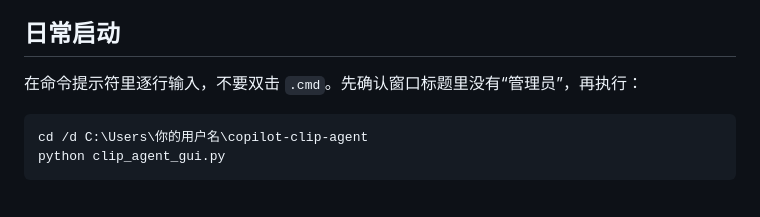
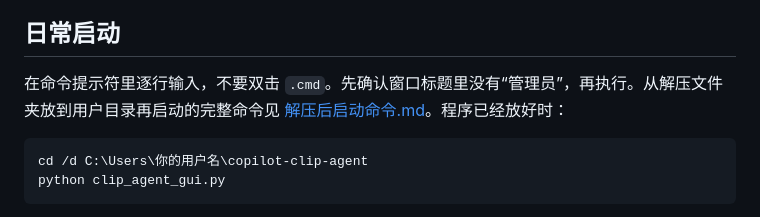
Before and after one commit to j61398257-lab/copilot-clip-agent, a Markdown page: 启动与运行.md, the part around the change. Rendered like a GitHub page.

````diff
--- a/启动与运行.md
+++ b/启动与运行.md
@@ -15,7 +15,7 @@
 
 ## 日常启动
 
-在命令提示符里逐行输入，不要双击 `.cmd`。先确认窗口标题里没有“管理员”，再执行：
+在命令提示符里逐行输入，不要双击 `.cmd`。先确认窗口标题里没有“管理员”，再执行。从解压文件夹放到用户目录再启动的完整命令见 [解压后启动命令.md](解压后启动命令.md)。程序已经放好时：
 
 ```text
 cd /d C:\Users\你的用户名\copilot-clip-agent
````
Also changed, not shown: 操作步骤.md (+2 -1 lines), 解压后启动命令.md (added, +77 -0 lines).
